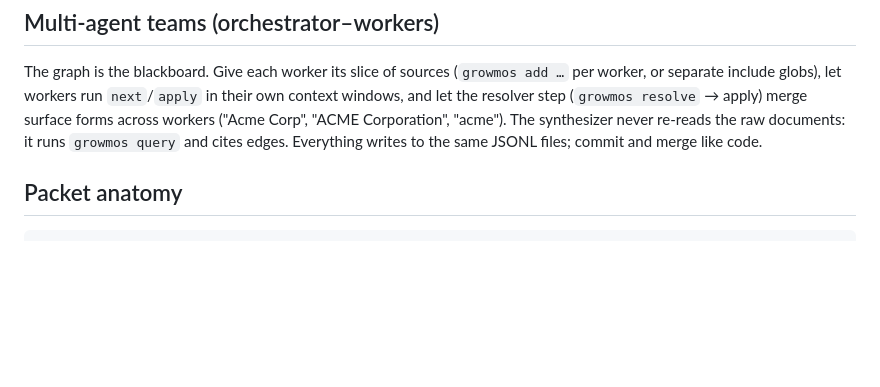
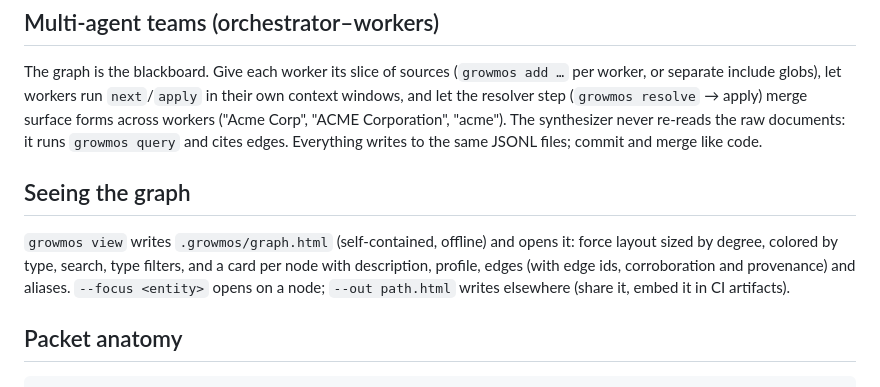
Before and after one commit to codician-team/growmos, a Markdown page: docs/agents.md, the part around the change. Rendered like a GitHub page; blank space fills up the shorter version.

````diff
--- a/docs/agents.md
+++ b/docs/agents.md
@@ -82,6 +82,13 @@ the resolver step (`growmos resolve` → apply) merge surface forms across worke
 `growmos query` and cites edges. Everything writes to the same JSONL files; commit and merge
 like code.
 
+## Seeing the graph
+
+`growmos view` writes `.growmos/graph.html` (self-contained, offline) and opens it: force layout
+sized by degree, colored by type, search, type filters, and a card per node with description,
+profile, edges (with edge ids, corroboration and provenance) and aliases. `--focus <entity>` opens
+on a node; `--out path.html` writes elsewhere (share it, embed it in CI artifacts).
+
 ## Packet anatomy
 
 ```
````
Also changed, not shown: .growmos/journal.md (+4 -0 lines), README.md (+10 -2 lines), docs/assets/growmos-view.png (added), 14 other files.
